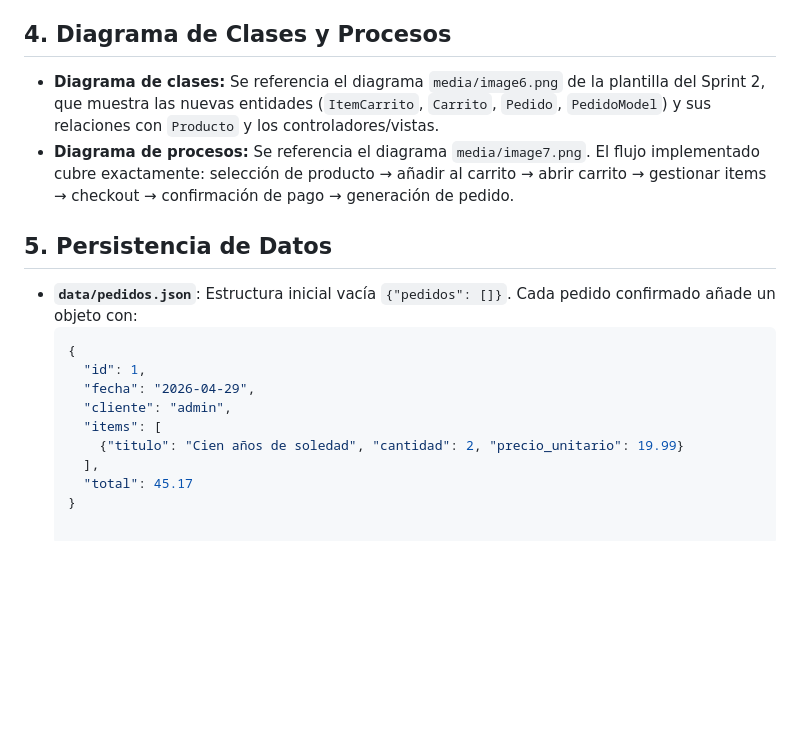
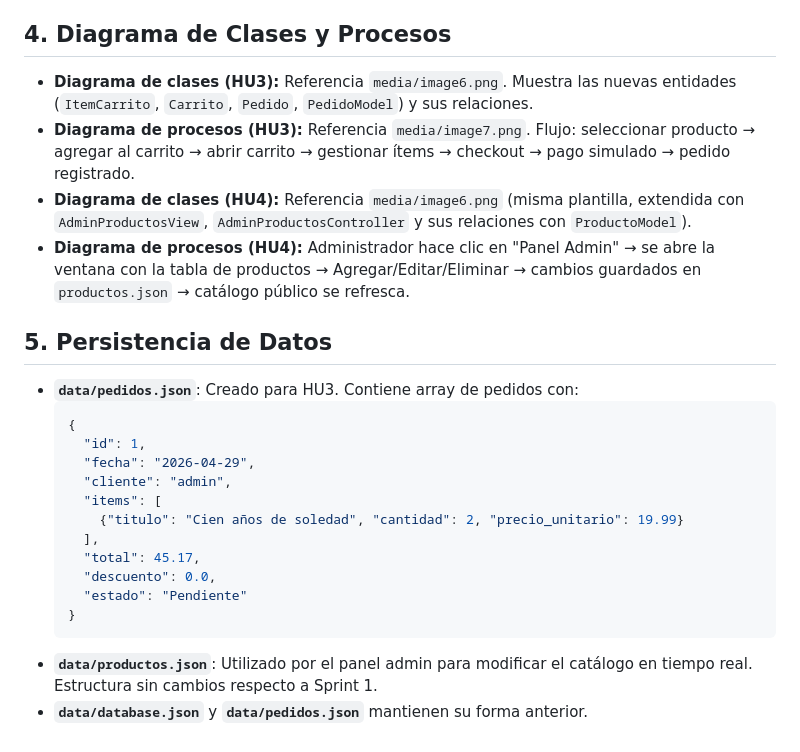
Before and after one commit to Libros-Xpress/Libros-Xpress, a Markdown page: sprints/sprint_2/Sprint2_Informe.md, the part around one of its changes. Drawn GitHub-style; blank space fills up the shorter version.

````diff
--- a/sprints/sprint_2/Sprint2_Informe.md
+++ b/sprints/sprint_2/Sprint2_Informe.md
@@ -88,11 +111,14 @@ Se utilizó el patrón MVC. A continuación se detallan los nuevos componentes y
 
 ## 4. Diagrama de Clases y Procesos
 
-- **Diagrama de clases:** Se referencia el diagrama `media/image6.png` de la plantilla del Sprint 2, que muestra las nuevas entidades (`ItemCarrito`, `Carrito`, `Pedido`, `PedidoModel`) y sus relaciones con `Producto` y los controladores/vistas.
-- **Diagrama de procesos:** Se referencia el diagrama `media/image7.png`. El flujo implementado cubre exactamente: selección de producto → añadir al carrito → abrir carrito → gestionar items → checkout → confirmación de pago → generación de pedido.
+- **Diagrama de clases (HU3):** Referencia `media/image6.png`. Muestra las nuevas entidades (`ItemCarrito`, `Carrito`, `Pedido`, `PedidoModel`) y sus relaciones.
+- **Diagrama de procesos (HU3):** Referencia `media/image7.png`. Flujo: seleccionar producto → agregar al carrito → abrir carrito → gestionar ítems → checkout → pago simulado → pedido registrado.
+- **Diagrama de clases (HU4):** Referencia `media/image6.png` (misma plantilla, extendida con `AdminProductosView`, `AdminProductosController` y sus relaciones con `ProductoModel`).
+- **Diagrama de procesos (HU4):** Administrador hace clic en "Panel Admin" → se abre la ventana con la tabla de productos → Agregar/Editar/Eliminar → cambios guardados en `productos.json` → catálogo público se refresca.
 
 ## 5. Persistencia de Datos
-- **`data/pedidos.json`**: Estructura inicial vacía `{"pedidos": []}`. Cada pedido confirmado añade un objeto con:
+
+- **`data/pedidos.json`**: Creado para HU3. Contiene array de pedidos con:
   ```json
   {
     "id": 1,
@@ -101,5 +127,10 @@ Se utilizó el patrón MVC. A continuación se detallan los nuevos componentes y
     "items": [
       {"titulo": "Cien años de soledad", "cantidad": 2, "precio_unitario": 19.99}
     ],
-    "total": 45.17
+    "total": 45.17,
+    "descuento": 0.0,
+    "estado": "Pendiente"
   }
+  ```
+- **`data/productos.json`**: Utilizado por el panel admin para modificar el catálogo en tiempo real. Estructura sin cambios respecto a Sprint 1.
+- **`data/database.json`** y **`data/pedidos.json`** mantienen su forma anterior.
````
Also changed, not shown: other parts of sprints/sprint_2/Sprint2_Informe.md (+76 -53 lines).
